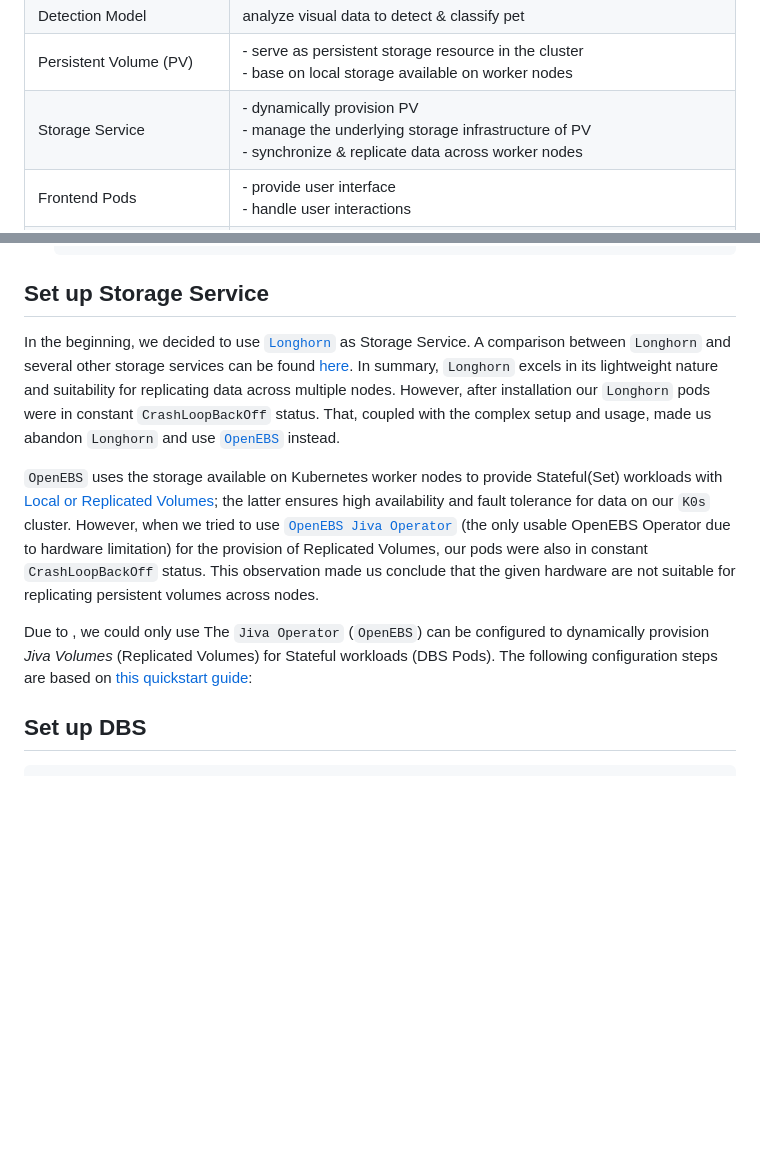
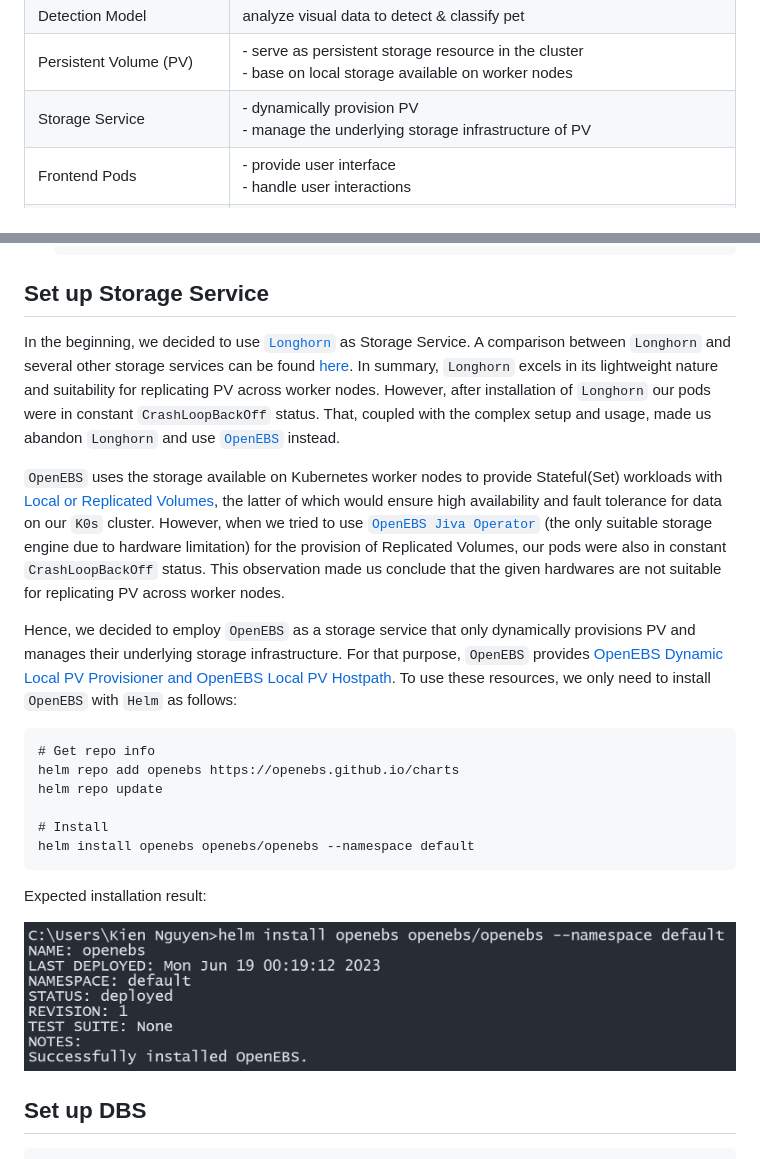
Before and after one commit to ccfrauasgr2/pet-detection, a Markdown page: docs/Group_2_SS23_ProjectReport.md, 2 parts joined by grey strips. Rendered like a GitHub page; pictures changed too: docs/img/dss1.png; blank space fills up the shorter version.

Commit message:
new doc for storage service

````diff
--- a/docs/Group_2_SS23_ProjectReport.md
+++ b/docs/Group_2_SS23_ProjectReport.md
@@ -102,7 +102,7 @@ flowchart LR
 | Camera                          | - capture visual data<br>- send visual data to the sensor node                                                                                           |
 | Detection Model                 | analyze visual data to detect & classify pet                                                                                                             |
 | Persistent Volume (PV)          | - serve as persistent storage resource in the cluster<br>- base on local storage available on worker nodes                                               |
-| Storage Service                 | - dynamically provision PV<br>- manage the underlying storage infrastructure of PV<br>- synchronize & replicate data across worker nodes                 |
+| Storage Service                 | - dynamically provision PV<br>- manage the underlying storage infrastructure of PV                                                                       |
 | Frontend Pods                   | - provide user interface<br>- handle user interactions                                                                                                   |
 | REST API Pods                   | expose endpoints to facilitate communication & data exchange between system components                                                                   |
 | Database System (DBS) Pods      | - handle read & write queries for retrieving & storing detection results<br>- synchronize & replicate data across pods (Master-slave replication in DBS) |
@@ -378,14 +378,24 @@ As preparation for future tasks we will install and configure [``MetalLB``](http
 
 ## Set up Storage Service
 
-In the beginning, we decided to use [``Longhorn``](https://longhorn.io/docs/1.4.2/what-is-longhorn/) as Storage Service. A comparison between ``Longhorn`` and several other storage services can be found [here](https://rpi4cluster.com/k3s/k3s-storage-setting/). In summary, ``Longhorn`` excels in its lightweight nature and suitability for replicating data across multiple nodes. However, after installation our `Longhorn` pods were in constant `CrashLoopBackOff` status. That, coupled with the complex setup and usage, made us abandon `Longhorn` and use [`OpenEBS`](https://openebs.io/docs#what-is-openebs) instead.
+In the beginning, we decided to use [``Longhorn``](https://longhorn.io/docs/1.4.2/what-is-longhorn/) as Storage Service. A comparison between ``Longhorn`` and several other storage services can be found [here](https://rpi4cluster.com/k3s/k3s-storage-setting/). In summary, ``Longhorn`` excels in its lightweight nature and suitability for replicating PV across worker nodes. However, after installation of `Longhorn` our pods were in constant `CrashLoopBackOff` status. That, coupled with the complex setup and usage, made us abandon `Longhorn` and use [`OpenEBS`](https://openebs.io/docs#what-is-openebs) instead.
 
-``OpenEBS`` uses the storage available on Kubernetes worker nodes to provide Stateful(Set) workloads with [Local or Replicated Volumes](https://openebs.io/docs/#what-does-openebs-do); the latter ensures high availability and fault tolerance for data on our `K0s` cluster. However, when we tried to use [`OpenEBS Jiva Operator`](https://github.com/openebs/jiva-operator#jiva-operator) (the only usable OpenEBS Operator due to hardware limitation) for the provision of Replicated Volumes, our pods were also in constant `CrashLoopBackOff` status. This observation made us conclude that the given hardware are not suitable for replicating persistent volumes across nodes.
+``OpenEBS`` uses the storage available on Kubernetes worker nodes to provide Stateful(Set) workloads with [Local or Replicated Volumes](https://openebs.io/docs/#what-does-openebs-do), the latter of which would ensure high availability and fault tolerance for data on our `K0s` cluster. However, when we tried to use [`OpenEBS Jiva Operator`](https://github.com/openebs/jiva-operator#jiva-operator) (the only suitable storage engine due to hardware limitation) for the provision of Replicated Volumes, our pods were also in constant `CrashLoopBackOff` status. This observation made us conclude that the given hardwares are not suitable for replicating PV across worker nodes.
 
-Due to , we could only use  The ``Jiva Operator`` (`OpenEBS`) can be configured to dynamically provision *Jiva Volumes* (Replicated Volumes) for Stateful workloads (DBS Pods). The following configuration steps are based on [this quickstart guide](https://github.com/openebs/jiva-operator/blob/0b3ead63dffddd36c80a4ba8de5a24a470cd6feb/docs/quickstart.md):
+Hence, we decided to employ `OpenEBS` as a storage service that only dynamically provisions PV and manages their underlying storage infrastructure. For that purpose, `OpenEBS` provides [OpenEBS Dynamic Local PV Provisioner and OpenEBS Local PV Hostpath](https://openebs.io/docs/user-guides/localpv-hostpath). To use these resources, we only need to install `OpenEBS` with `Helm` as follows:
 
+```
+# Get repo info
+helm repo add openebs https://openebs.github.io/charts
+helm repo update
 
+# Install
+helm install openebs openebs/openebs --namespace default
+```
 
+Expected installation result:
+
+![](img/dss1.png)
 
 ## Set up DBS
 
````
